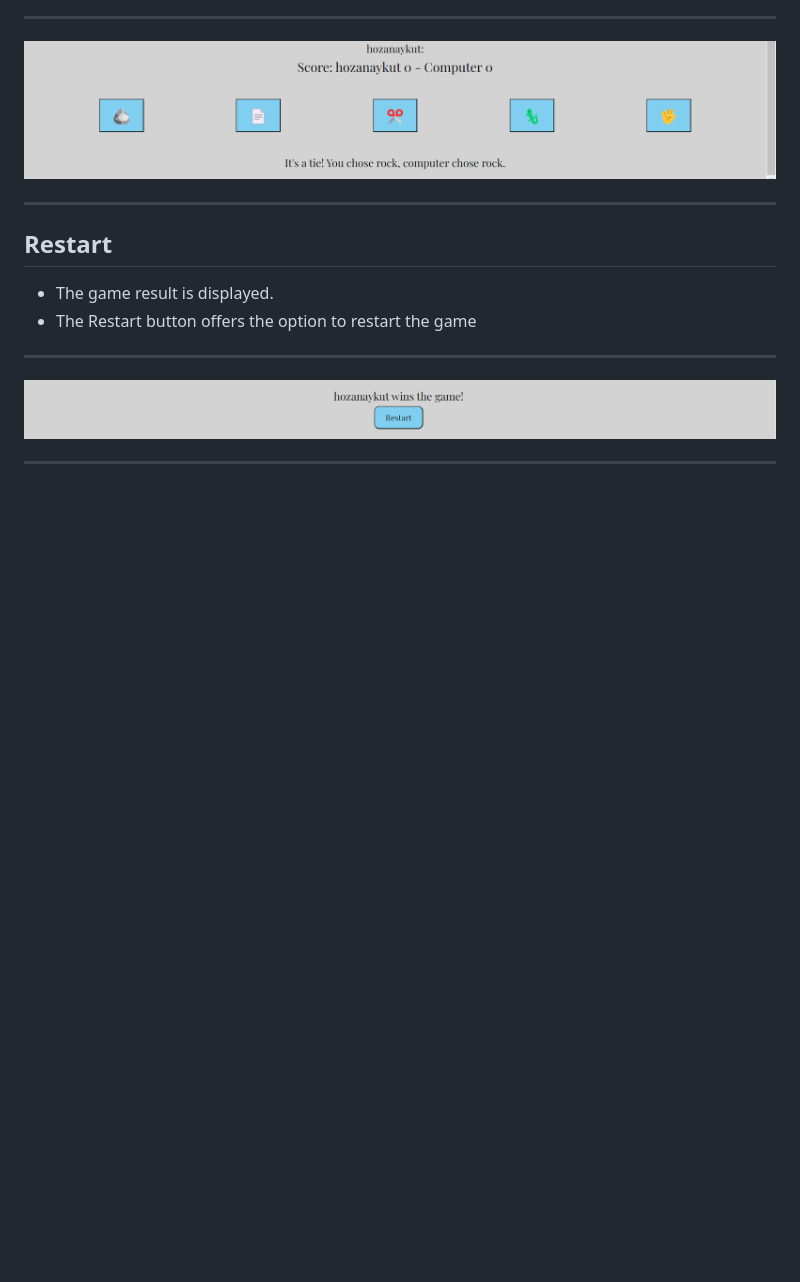
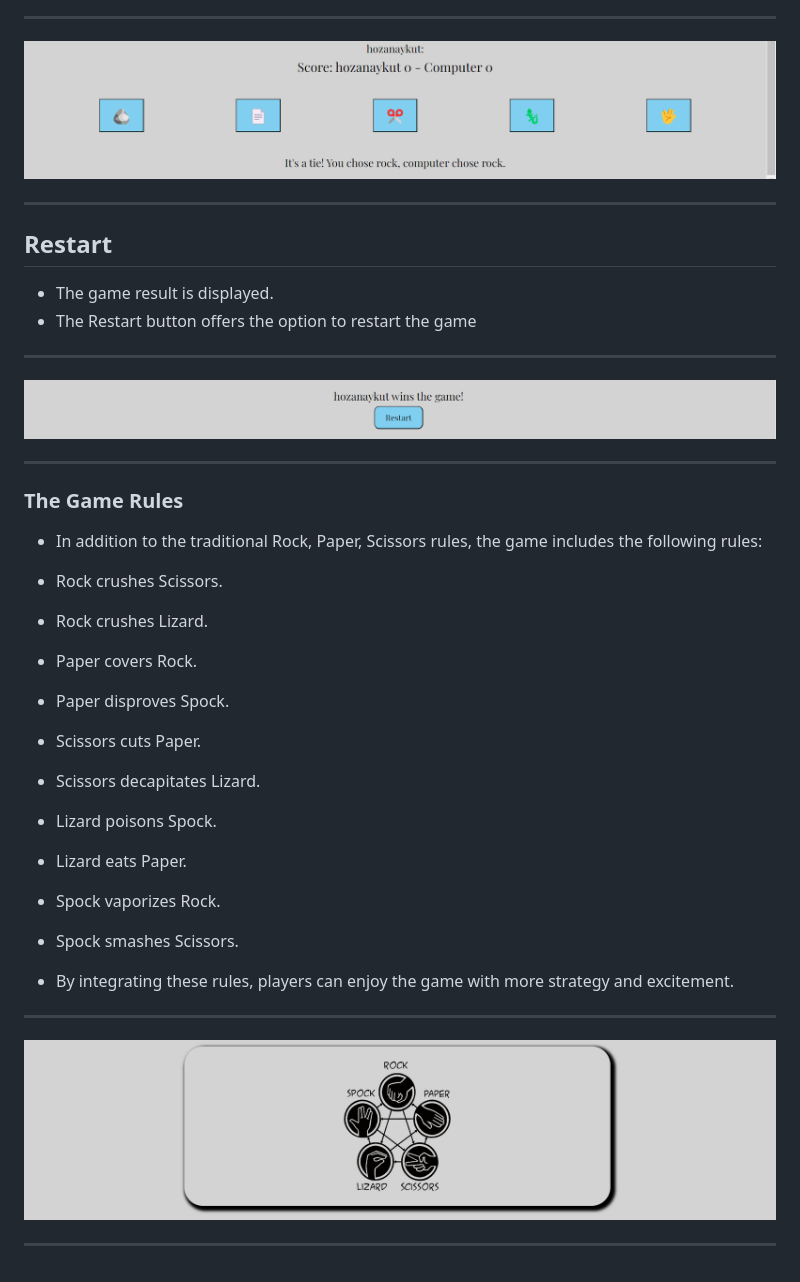
Before and after one commit to XOZANAYKUT/game, a Markdown page: README.md, the part around the change. Drawn GitHub-style; pictures changed too: madia/Rules.png (added); blank space fills up the shorter version.

Commit message:
add  information and pictures about the game rules to the readme file

```diff
--- a/README.md
+++ b/README.md
@@ -42,6 +42,7 @@ ___
 ___
 ![results](madia/results.png)
 ___
+
 ## Restart
 
 - The game result is displayed.
@@ -49,3 +50,21 @@ ___
 ___
 ![Restart](madia/restart.png)
 ___
+
+### The Game Rules
+- In addition to the traditional Rock, Paper, Scissors rules, the game includes the following rules:
+
+- Rock crushes Scissors.
+- Rock crushes Lizard.
+- Paper covers Rock.
+- Paper disproves Spock.
+- Scissors cuts Paper.
+- Scissors decapitates Lizard.
+- Lizard poisons Spock.
+- Lizard eats Paper.
+- Spock vaporizes Rock.
+- Spock smashes Scissors.
+- By integrating these rules, players can enjoy the game with more strategy and excitement.
+___
+![Rules](madia/Rules.png)
+___
```
